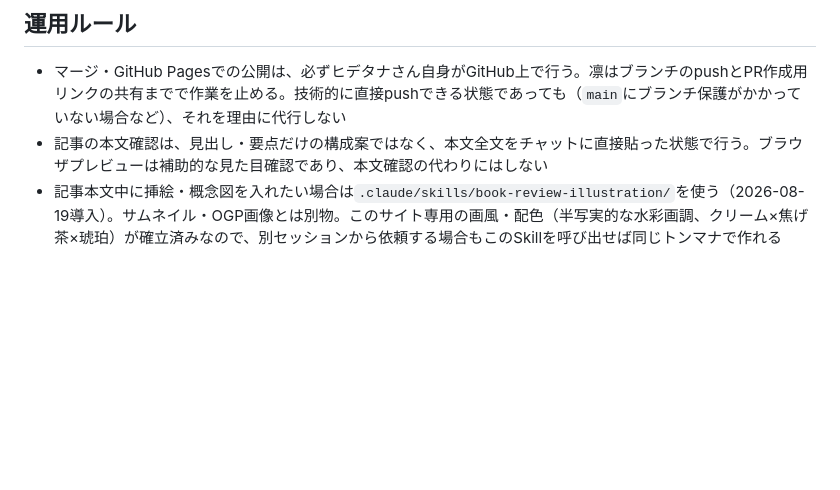
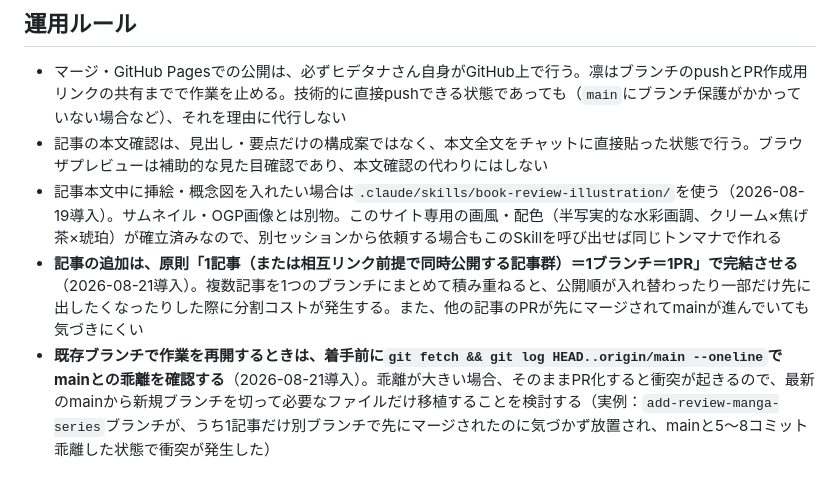
Before and after one commit to hidetana05447/book-review-blog, a Markdown page: CLAUDE.md, the part around the change. Rendered like a GitHub page; blank space fills up the shorter version.

Commit message:
運用ルール: ブランチ運用の再発防止策を追加
add-review-manga-seriesブランチが、記事1本だけ別ブランチで先にマージされたのに
気づかず放置され、mainと大きく乖離した状態のまま衝突が起きた件を踏まえた対策。
・記事の追加は原則1記事(または同時公開前提の記事群)=1ブランチ=1PRで完結させる
・既存ブランチ再開時は、着手前にmainとの乖離をfetch+logで確認する

Co-Authored-By: Claude Sonnet 5 <noreply@anthropic.com>

```diff
--- a/CLAUDE.md
+++ b/CLAUDE.md
@@ -85,3 +85,5 @@
 - マージ・GitHub Pagesでの公開は、必ずヒデタナさん自身がGitHub上で行う。凛はブランチのpushとPR作成用リンクの共有までで作業を止める。技術的に直接pushできる状態であっても（`main`にブランチ保護がかかっていない場合など）、それを理由に代行しない
 - 記事の本文確認は、見出し・要点だけの構成案ではなく、本文全文をチャットに直接貼った状態で行う。ブラウザプレビューは補助的な見た目確認であり、本文確認の代わりにはしない
 - 記事本文中に挿絵・概念図を入れたい場合は`.claude/skills/book-review-illustration/`を使う（2026-08-19導入）。サムネイル・OGP画像とは別物。このサイト専用の画風・配色（半写実的な水彩画調、クリーム×焦げ茶×琥珀）が確立済みなので、別セッションから依頼する場合もこのSkillを呼び出せば同じトンマナで作れる
+- **記事の追加は、原則「1記事（または相互リンク前提で同時公開する記事群）＝1ブランチ＝1PR」で完結させる**（2026-08-21導入）。複数記事を1つのブランチにまとめて積み重ねると、公開順が入れ替わったり一部だけ先に出したくなったりした際に分割コストが発生する。また、他の記事のPRが先にマージされてmainが進んでいても気づきにくい
+- **既存ブランチで作業を再開するときは、着手前に`git fetch && git log HEAD..origin/main --oneline`でmainとの乖離を確認する**（2026-08-21導入）。乖離が大きい場合、そのままPR化すると衝突が起きるので、最新のmainから新規ブランチを切って必要なファイルだけ移植することを検討する（実例：`add-review-manga-series`ブランチが、うち1記事だけ別ブランチで先にマージされたのに気づかず放置され、mainと5〜8コミット乖離した状態で衝突が発生した）
```
